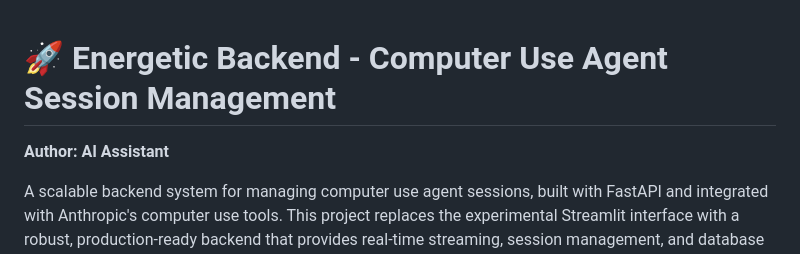
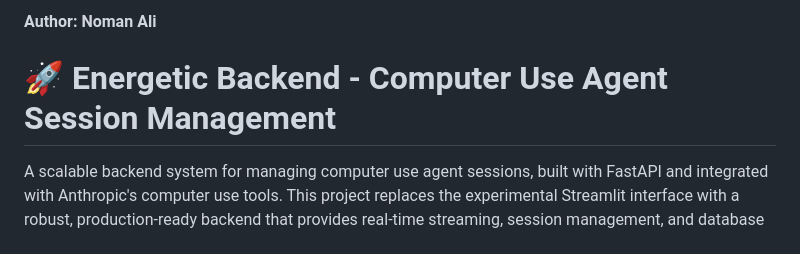
Before and after one commit to nomaanali06/energetic, a Markdown page: README.md, the part around the change. GitHub-like rendering.

```diff
--- a/README.md
+++ b/README.md
@@ -1,6 +1,7 @@
+**Author: Noman Ali**
+
 # 🚀 Energetic Backend - Computer Use Agent Session Management
 
-**Author: AI Assistant**
 
 A scalable backend system for managing computer use agent sessions, built with FastAPI and integrated with Anthropic's computer use tools. This project replaces the experimental Streamlit interface with a robust, production-ready backend that provides real-time streaming, session management, and database persistence.
 
```
